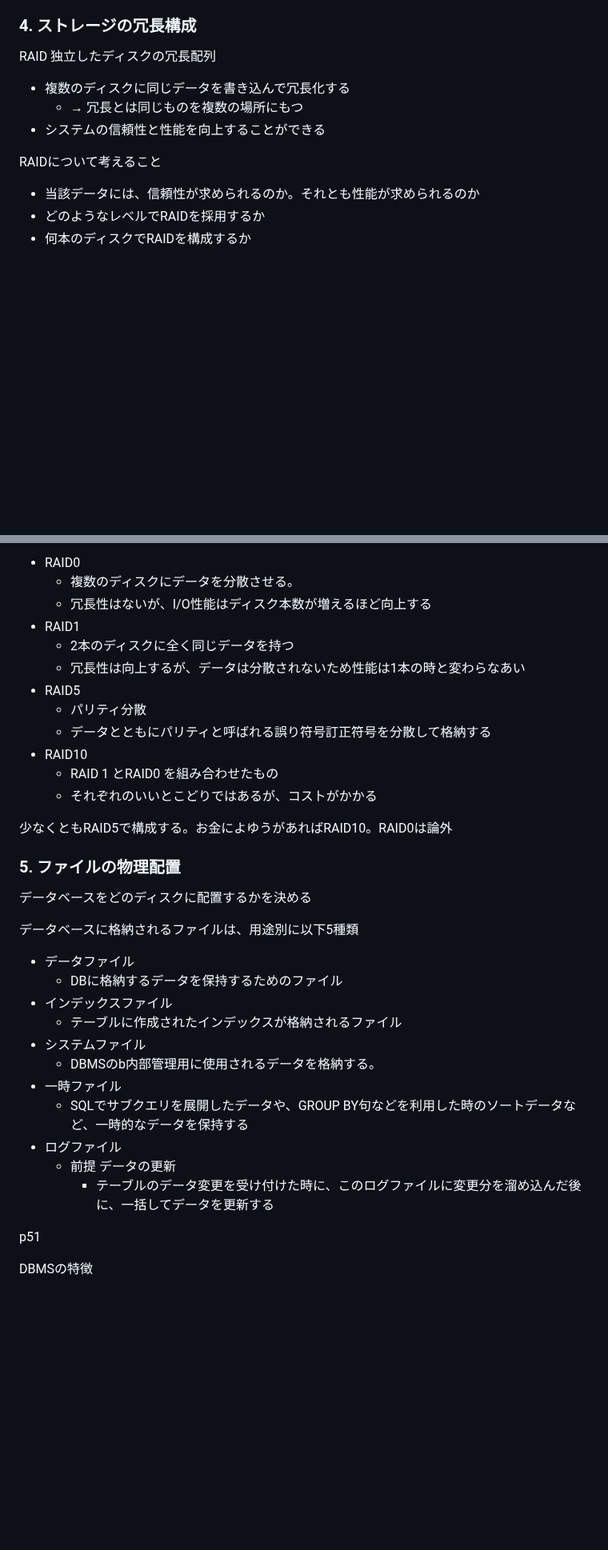
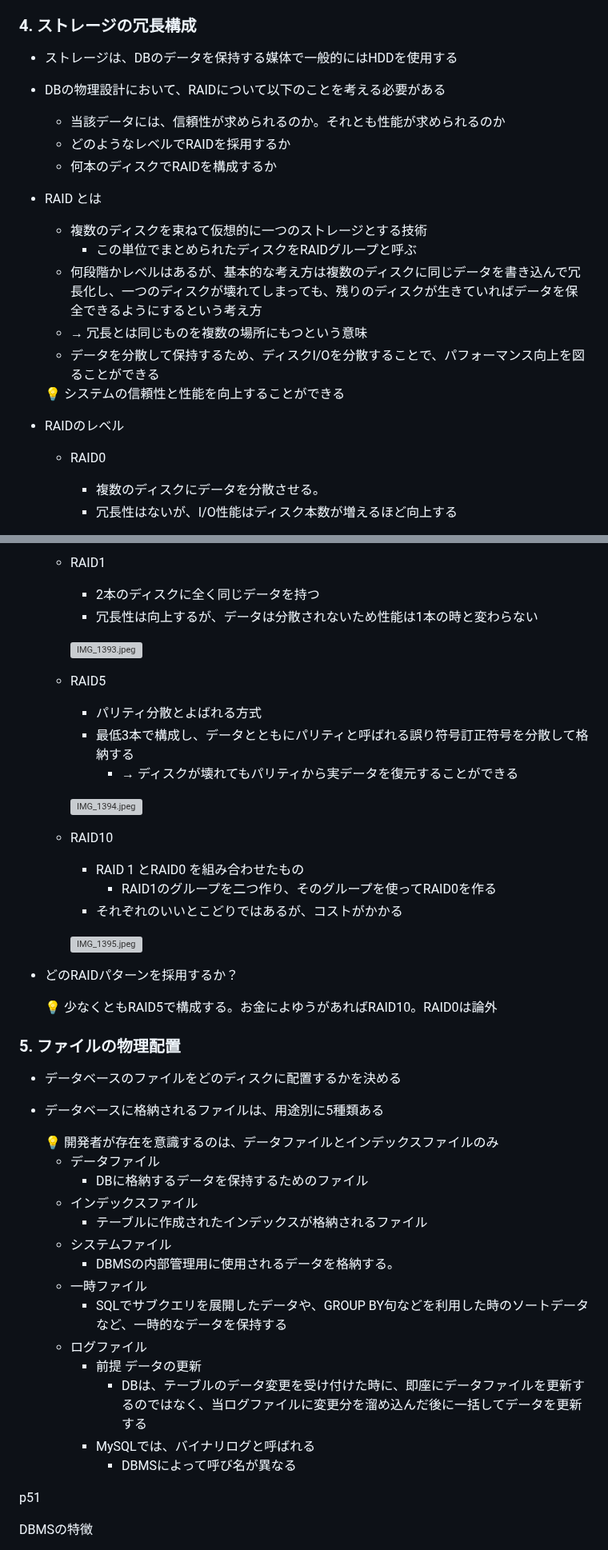
Before and after one commit to Ryutaro-horiuchi/self-development, a Markdown page: db/達人に学ぶDB設計徹底指南書/第2章 論理設計と物理設計.md, 2 parts joined by grey strips. Shown at 80% size. GitHub-like rendering; blank space fills up the shorter version; grey boxes are pictures that could not be loaded.

Commit message:
達人に学ぶDB設計徹底指南書6日目夜

```diff
--- a/db/達人に学ぶDB設計徹底指南書/第2章 論理設計と物理設計.md
+++ b/db/達人に学ぶDB設計徹底指南書/第2章 論理設計と物理設計.md
@@ -92,15 +92,25 @@
 
 ### 4. ストレージの冗長構成
 
-RAID 独立したディスクの冗長配列
+- ストレージは、DBのデータを保持する媒体で一般的にはHDDを使用する
+- DBの物理設計において、RAIDについて以下のことを考える必要がある
+    - 当該データには、信頼性が求められるのか。それとも性能が求められるのか
+    - どのようなレベルでRAIDを採用するか
+    - 何本のディスクでRAIDを構成するか
+- RAID とは
+    - 複数のディスクを束ねて仮想的に一つのストレージとする技術
+        - この単位でまとめられたディスクをRAIDグループと呼ぶ
+    - 何段階かレベルはあるが、基本的な考え方は複数のディスクに同じデータを書き込んで冗長化し、一つのディスクが壊れてしまっても、残りのディスクが生きていればデータを保全できるようにするという考え方
+    - → 冗長とは同じものを複数の場所にもつという意味
+    - データを分散して保持するため、ディスクI/Oを分散することで、パフォーマンス向上を図ることができる
 
-- 複数のディスクに同じデータを書き込んで冗長化する
-    - → 冗長とは同じものを複数の場所にもつ
-- システムの信頼性と性能を向上することができる
+    <aside>
+    💡 システムの信頼性と性能を向上することができる
 
-RAIDについて考えること
+    </aside>
 
-- 当該データには、信頼性が求められるのか。それとも性能が求められるのか
-- どのようなレベルでRAIDを採用するか
-- 何本のディスクでRAIDを構成するか
+- RAIDのレベル
+    - RAID0
+        - 複数のディスクにデータを分散させる。
+        - 冗長性はないが、I/O性能はディスク本数が増えるほど向上する
 
@@ -108,36 +118,55 @@ RAIDのレベル
 
-- RAID0
-    - 複数のディスクにデータを分散させる。
-    - 冗長性はないが、I/O性能はディスク本数が増えるほど向上する
-- RAID1
-    - 2本のディスクに全く同じデータを持つ
-    - 冗長性は向上するが、データは分散されないため性能は1本の時と変わらなあい
-- RAID5
-    - パリティ分散
-    - データとともにパリティと呼ばれる誤り符号訂正符号を分散して格納する
-- RAID10
-    - RAID 1 とRAID0 を組み合わせたもの
-    - それぞれのいいとこどりではあるが、コストがかかる
+    - RAID1
+        - 2本のディスクに全く同じデータを持つ
+        - 冗長性は向上するが、データは分散されないため性能は1本の時と変わらない
 
-少なくともRAID5で構成する。お金によゆうがあればRAID10。RAID0は論外
+        ![IMG_1393.jpeg](https://prod-files-secure.s3.us-west-2.amazonaws.com/42b16988-a5a8-437d-af8b-c8412ee1342b/8aeb7c61-e06a-4127-bb56-a9aec4e20043/1798f13d-3a2a-4288-aa39-ca91687cdeff.png)
+
+    - RAID5
+        - パリティ分散とよばれる方式
+        - 最低3本で構成し、データとともにパリティと呼ばれる誤り符号訂正符号を分散して格納する
+            - → ディスクが壊れてもパリティから実データを復元することができる
+
+        ![IMG_1394.jpeg](https://prod-files-secure.s3.us-west-2.amazonaws.com/42b16988-a5a8-437d-af8b-c8412ee1342b/77f326dd-a500-4d7b-ba2b-c1319897a797/f8e35329-f73c-49b9-89b2-9be9ebbcd935.png)
+
+    - RAID10
+        - RAID 1 とRAID0 を組み合わせたもの
+            - RAID1のグループを二つ作り、そのグループを使ってRAID0を作る
+        - それぞれのいいとこどりではあるが、コストがかかる
+
+        ![IMG_1395.jpeg](https://prod-files-secure.s3.us-west-2.amazonaws.com/42b16988-a5a8-437d-af8b-c8412ee1342b/40674700-51b4-420b-bc2b-89854bd23bf5/31a0f30f-45b2-4ef3-82cf-24f6b148ac5e.png)
+
+- どのRAIDパターンを採用するか？
+
+    <aside>
+    💡 少なくともRAID5で構成する。お金によゆうがあればRAID10。RAID0は論外
+
+    </aside>
+
 
 ### 5. ファイルの物理配置
 
-データベースをどのディスクに配置するかを決める
+- データベースのファイルをどのディスクに配置するかを決める
+- データベースに格納されるファイルは、用途別に5種類ある
 
-データベースに格納されるファイルは、用途別に以下5種類
+    <aside>
+    💡 開発者が存在を意識するのは、データファイルとインデックスファイルのみ
 
-- データファイル
-    - DBに格納するデータを保持するためのファイル
-- インデックスファイル
-    - テーブルに作成されたインデックスが格納されるファイル
-- システムファイル
-    - DBMSのb内部管理用に使用されるデータを格納する。
-- 一時ファイル
-    - SQLでサブクエリを展開したデータや、GROUP BY句などを利用した時のソートデータなど、一時的なデータを保持する
-- ログファイル
-    - 前提 データの更新
-        - テーブルのデータ変更を受け付けた時に、このログファイルに変更分を溜め込んだ後に、一括してデータを更新する
+    </aside>
+
+    - データファイル
+        - DBに格納するデータを保持するためのファイル
+    - インデックスファイル
+        - テーブルに作成されたインデックスが格納されるファイル
+    - システムファイル
+        - DBMSの内部管理用に使用されるデータを格納する。
+    - 一時ファイル
+        - SQLでサブクエリを展開したデータや、GROUP BY句などを利用した時のソートデータなど、一時的なデータを保持する
+    - ログファイル
+        - 前提 データの更新
+            - DBは、テーブルのデータ変更を受け付けた時に、即座にデータファイルを更新するのではなく、当ログファイルに変更分を溜め込んだ後に一括してデータを更新する
+        - MySQLでは、バイナリログと呼ばれる
+            - DBMSによって呼び名が異なる
 
 p51
 
```
Also changed, not shown: other parts of db/達人に学ぶDB設計徹底指南書/第2章 論理設計と物理設計.md (+25 -1 lines).
